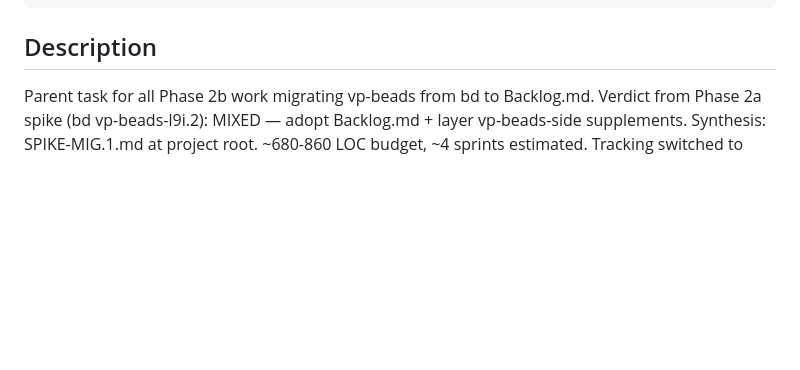
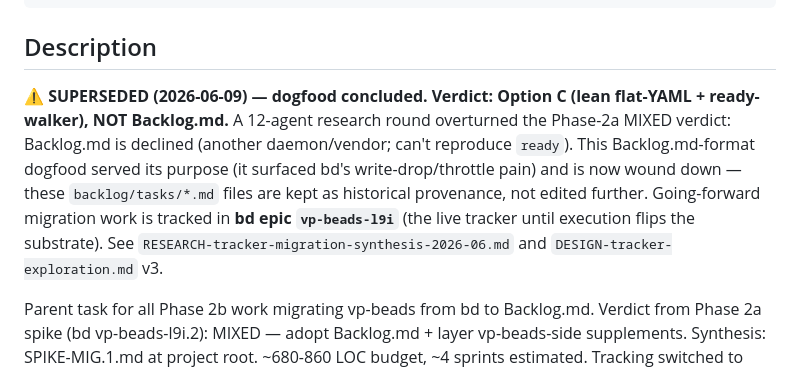
Before and after one commit to voxpelli/claude-beads, a Markdown page: backlog/tasks/task-1 - Phase-2b-—-Backlog.md-migration-vp-beads-→-vp-heddle.md, the part around the change. GitHub-like rendering; blank space fills up the shorter version.

```diff
--- a/backlog/tasks/task-1 - Phase-2b-—-Backlog.md-migration-vp-beads-→-vp-heddle.md
+++ b/backlog/tasks/task-1 - Phase-2b-—-Backlog.md-migration-vp-beads-→-vp-heddle.md
@@ -17,6 +17,15 @@ ordinal: 1000
 ## Description
 
 <!-- SECTION:DESCRIPTION:BEGIN -->
+**⚠️ SUPERSEDED (2026-06-09) — dogfood concluded. Verdict: Option C (lean flat-YAML +
+ready-walker), NOT Backlog.md.** A 12-agent research round overturned the Phase-2a MIXED
+verdict: Backlog.md is declined (another daemon/vendor; can't reproduce `ready`). This
+Backlog.md-format dogfood served its purpose (it surfaced bd's write-drop/throttle pain) and
+is now wound down — these `backlog/tasks/*.md` files are kept as historical provenance, not
+edited further. Going-forward migration work is tracked in **bd epic `vp-beads-l9i`** (the
+live tracker until execution flips the substrate). See
+`RESEARCH-tracker-migration-synthesis-2026-06.md` and `DESIGN-tracker-exploration.md` v3.
+
 Parent task for all Phase 2b work migrating vp-beads from bd to Backlog.md. Verdict from Phase 2a spike (bd vp-beads-l9i.2): MIXED — adopt Backlog.md + layer vp-beads-side supplements. Synthesis: SPIKE-MIG.1.md at project root. ~680-860 LOC budget, ~4 sprints estimated. Tracking switched to Backlog.md for this branch as a dogfood experiment — bd holds spike history (vp-beads-l9i.* closed).
 <!-- SECTION:DESCRIPTION:END -->
 
```
Also changed, not shown: UPSTREAM-brew--beads.md (+19 -0 lines).
